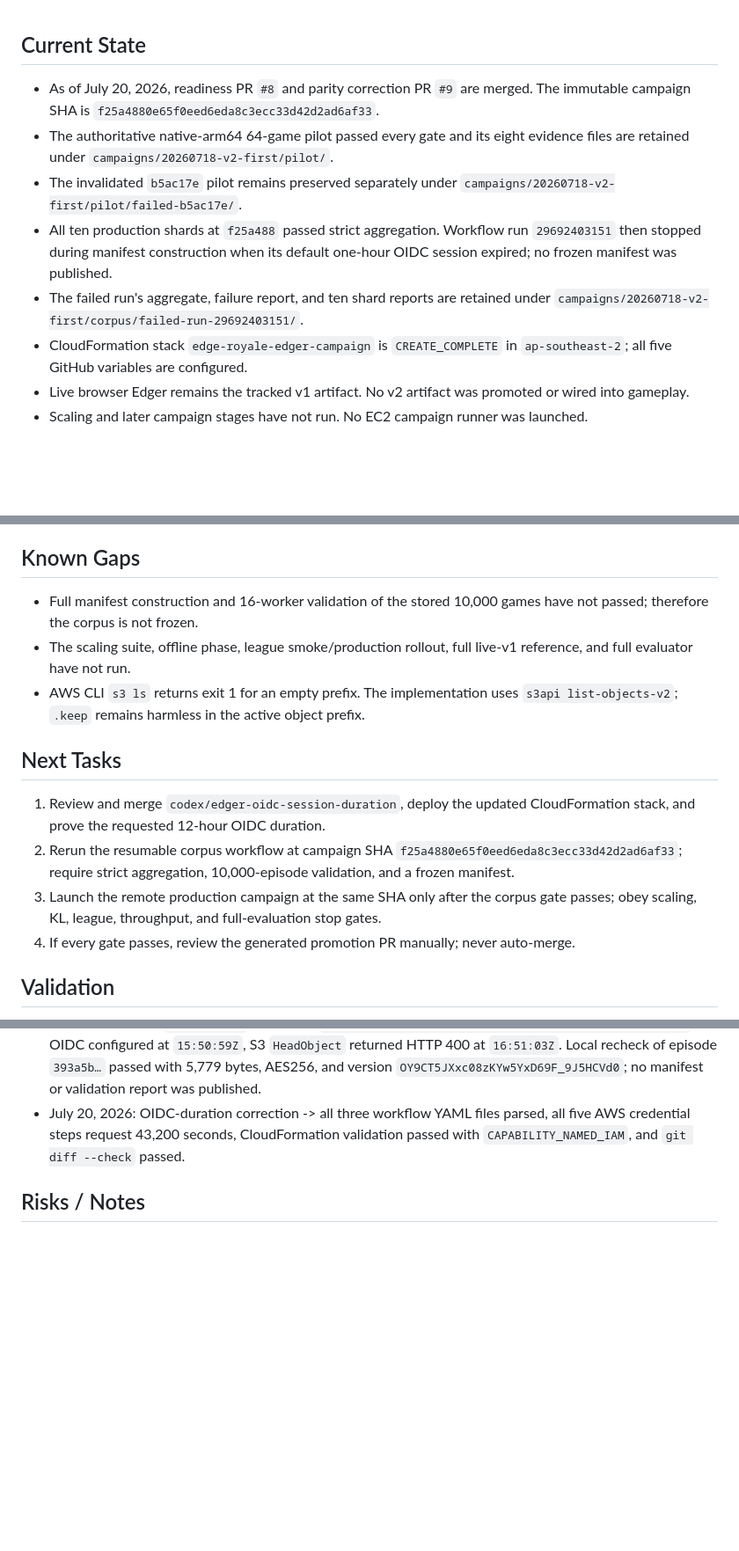
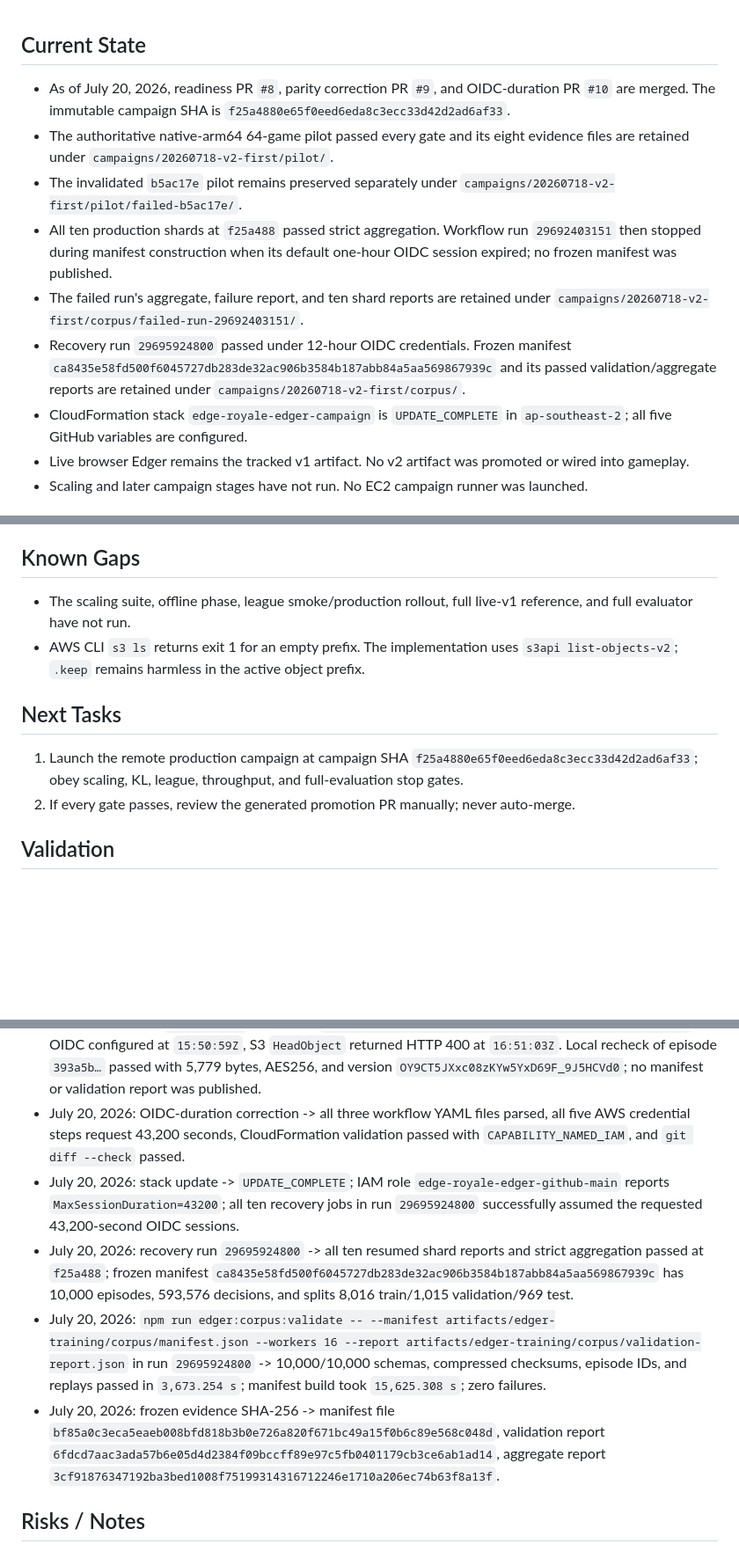
Before and after one commit to knam2609/edge_royale, a Markdown page: progress.md, 3 parts joined by grey strips. Shown at 88% size. Drawn GitHub-style; blank space fills up the shorter version.

Commit message:
Record frozen Edger production corpus

```diff
--- a/progress.md
+++ b/progress.md
@@ -1,11 +1,12 @@
 ## Current State
 
-- As of July 20, 2026, readiness PR `#8` and parity correction PR `#9` are merged. The immutable campaign SHA is `f25a4880e65f0eed6eda8c3ecc33d42d2ad6af33`.
+- As of July 20, 2026, readiness PR `#8`, parity correction PR `#9`, and OIDC-duration PR `#10` are merged. The immutable campaign SHA is `f25a4880e65f0eed6eda8c3ecc33d42d2ad6af33`.
 - The authoritative native-arm64 64-game pilot passed every gate and its eight evidence files are retained under `campaigns/20260718-v2-first/pilot/`.
 - The invalidated `b5ac17e` pilot remains preserved separately under `campaigns/20260718-v2-first/pilot/failed-b5ac17e/`.
 - All ten production shards at `f25a488` passed strict aggregation. Workflow run `29692403151` then stopped during manifest construction when its default one-hour OIDC session expired; no frozen manifest was published.
 - The failed run's aggregate, failure report, and ten shard reports are retained under `campaigns/20260718-v2-first/corpus/failed-run-29692403151/`.
-- CloudFormation stack `edge-royale-edger-campaign` is `CREATE_COMPLETE` in `ap-southeast-2`; all five GitHub variables are configured.
+- Recovery run `29695924800` passed under 12-hour OIDC credentials. Frozen manifest `ca8435e58fd500f6045727db283de32ac906b3584b187abb84a5aa569867939c` and its passed validation/aggregate reports are retained under `campaigns/20260718-v2-first/corpus/`.
+- CloudFormation stack `edge-royale-edger-campaign` is `UPDATE_COMPLETE` in `ap-southeast-2`; all five GitHub variables are configured.
 - Live browser Edger remains the tracked v1 artifact. No v2 artifact was promoted or wired into gameplay.
 - Scaling and later campaign stages have not run. No EC2 campaign runner was launched.
 
@@ -34,16 +35,13 @@
 
 ## Known Gaps
 
-- Full manifest construction and 16-worker validation of the stored 10,000 games have not passed; therefore the corpus is not frozen.
 - The scaling suite, offline phase, league smoke/production rollout, full live-v1 reference, and full evaluator have not run.
 - AWS CLI `s3 ls` returns exit 1 for an empty prefix. The implementation uses `s3api list-objects-v2`; `.keep` remains harmless in the active object prefix.
 
 ## Next Tasks
 
-1. Review and merge `codex/edger-oidc-session-duration`, deploy the updated CloudFormation stack, and prove the requested 12-hour OIDC duration.
-2. Rerun the resumable corpus workflow at campaign SHA `f25a4880e65f0eed6eda8c3ecc33d42d2ad6af33`; require strict aggregation, 10,000-episode validation, and a frozen manifest.
-3. Launch the remote production campaign at the same SHA only after the corpus gate passes; obey scaling, KL, league, throughput, and full-evaluation stop gates.
-4. If every gate passes, review the generated promotion PR manually; never auto-merge.
+1. Launch the remote production campaign at campaign SHA `f25a4880e65f0eed6eda8c3ecc33d42d2ad6af33`; obey scaling, KL, league, throughput, and full-evaluation stop gates.
+2. If every gate passes, review the generated promotion PR manually; never auto-merge.
 
 ## Validation
 
@@ -65,6 +63,10 @@
 - July 20, 2026: production collection run `29692403151` -> ten passed shard reports at `f25a488`, 10,000 games, 5,000 paired seeds, global indices `0…9999`, 5,000 games per side, 2,500 per opponent, 10,000 unique episode IDs, 10,000 shard replay checks, zero failures, 64 resumed pilot receipts, and 9,936 fresh games.
 - July 20, 2026: run `29692403151` stopped in `Freeze manifest and verify all 10,000 stored episodes`; OIDC configured at `15:50:59Z`, S3 `HeadObject` returned HTTP 400 at `16:51:03Z`. Local recheck of episode `393a5b…` passed with 5,779 bytes, AES256, and version `OY9CT5JXxc08zKYw5YxD69F_9J5HCVd0`; no manifest or validation report was published.
 - July 20, 2026: OIDC-duration correction -> all three workflow YAML files parsed, all five AWS credential steps request 43,200 seconds, CloudFormation validation passed with `CAPABILITY_NAMED_IAM`, and `git diff --check` passed.
+- July 20, 2026: stack update -> `UPDATE_COMPLETE`; IAM role `edge-royale-edger-github-main` reports `MaxSessionDuration=43200`; all ten recovery jobs in run `29695924800` successfully assumed the requested 43,200-second OIDC sessions.
+- July 20, 2026: recovery run `29695924800` -> all ten resumed shard reports and strict aggregation passed at `f25a488`; frozen manifest `ca8435e58fd500f6045727db283de32ac906b3584b187abb84a5aa569867939c` has 10,000 episodes, 593,576 decisions, and splits 8,016 train/1,015 validation/969 test.
+- July 20, 2026: `npm run edger:corpus:validate -- --manifest artifacts/edger-training/corpus/manifest.json --workers 16 --report artifacts/edger-training/corpus/validation-report.json` in run `29695924800` -> 10,000/10,000 schemas, compressed checksums, episode IDs, and replays passed in `3,673.254 s`; manifest build took `15,625.308 s`; zero failures.
+- July 20, 2026: frozen evidence SHA-256 -> manifest file `bf85a0c3eca5eaeb008bfd818b3b0e726a820f671bc49a15f0b6c89e568c048d`, validation report `6fdcd7aac3ada57b6e05d4d2384f09bccff89e97c5fb0401179cb3ce6ab1ad14`, aggregate report `3cf91876347192ba3bed1008f75199314316712246e1710a206ec74b63f8a13f`.
 
 ## Risks / Notes
 
```
